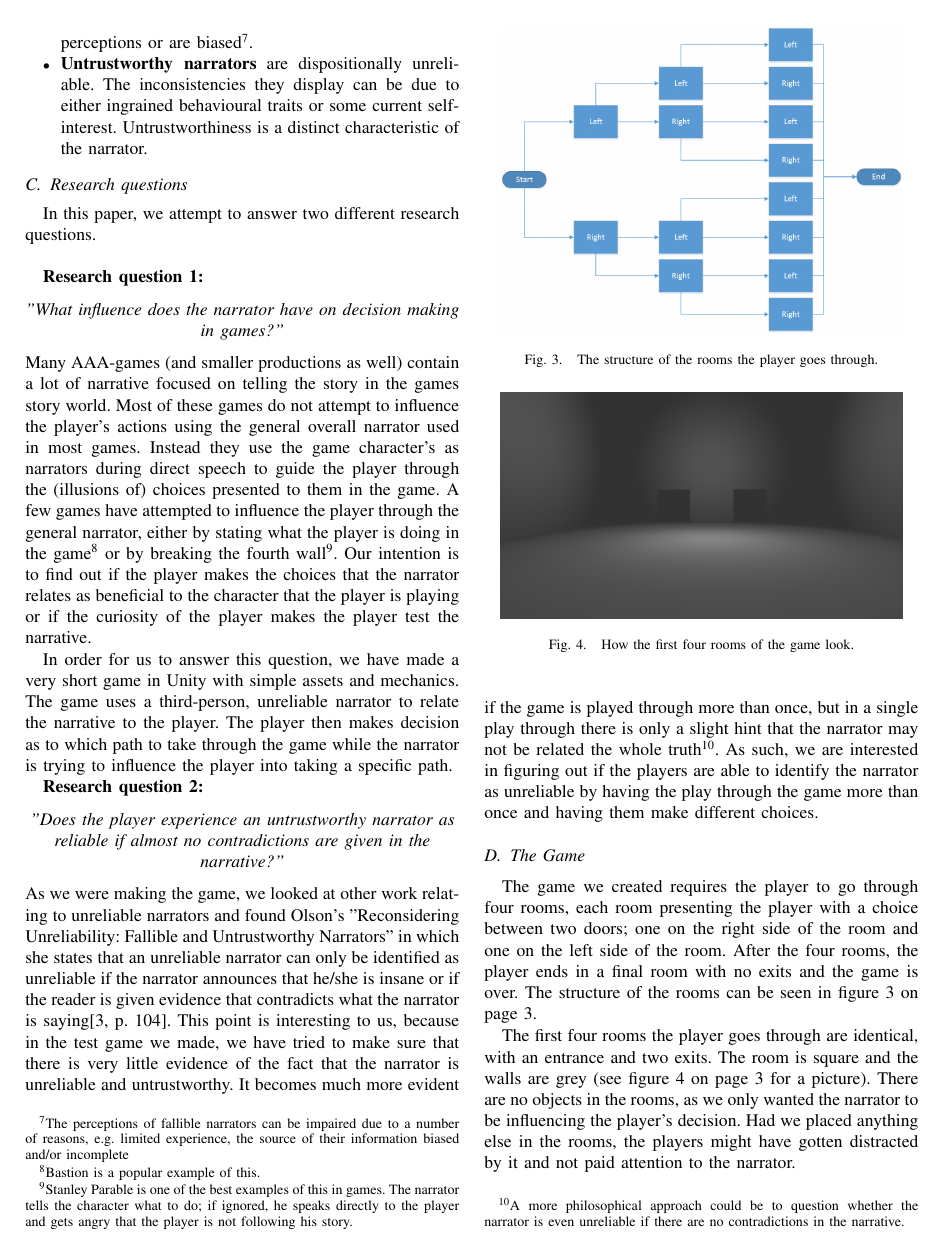
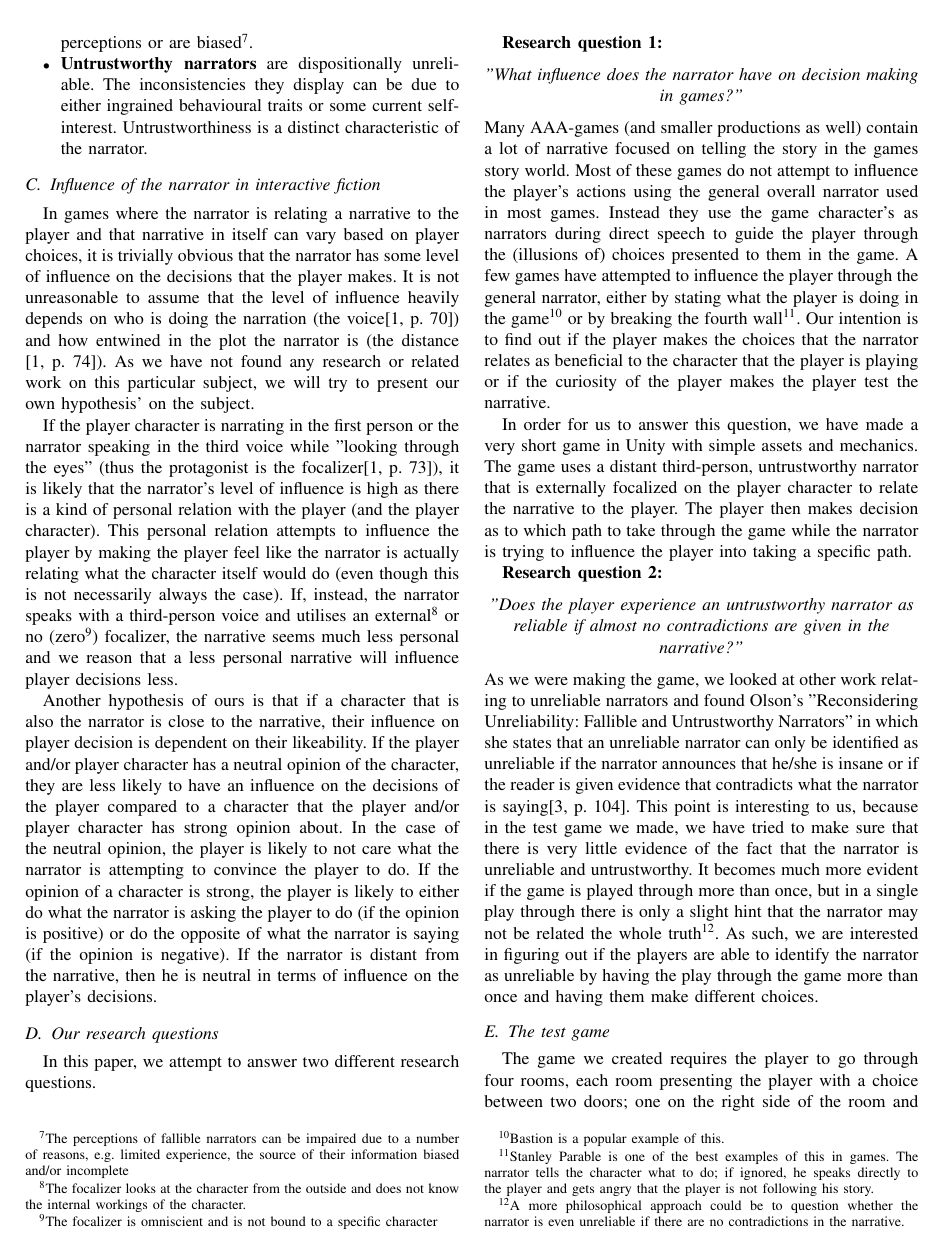
Before and after one commit to esfdk/gina2014, a LaTeX paper (Report/ReportTemplate.tex, which reads Report/Parts/Method/Method_Influence.tex, Report/Parts/Method/Method_ResearchQuestions.tex, Report/Parts/Method/Method_The_Game.tex): page 3 of 5 before the commit and page 3 of 6 after it. Compiled offline with pdfLaTeX.

Commit message:
Wrote hypothesis of influence on player

```diff
--- /dev/null
+++ b/Report/Parts/Method/Method_Influence.tex
@@ -0,0 +1,6 @@
+\subsection{Influence of the narrator in interactive fiction}
+In games where the narrator is relating a narrative to the player and that narrative in itself can vary based on player choices, it is trivially obvious that the narrator has some level of influence on the decisions that the player makes. It is not unreasonable to assume that the level of influence heavily depends on who is doing the narration (the voice\cite[p. 70]{Abbot}) and how entwined in the plot the narrator is (the distance \cite[p. 74]{Abbot}). As we have not found any research or related work on this particular subject, we will try to present our own hypothesis' on the subject.
+
+If the player character is narrating in the first person or the narrator speaking in the third voice while "looking through the eyes" (thus the protagonist is the focalizer\cite[p. 73]{Abbot}), it is likely that the narrator's level of influence is high as there is a kind of personal relation with the player (and the player character). This personal relation attempts to influence the player by making the player feel like the narrator is actually relating what the character itself would do (even though this is not necessarily always the case). If, instead, the narrator speaks with a third-person voice and utilises an external\footnote{The focalizer looks at the character from the outside and does not know the internal workings of the character.} or no (zero\footnote{The focalizer is omniscient and is not bound to a specific character}) focalizer, the narrative seems much less personal and we reason that a less personal narrative will influence player decisions less.
+
+Another hypothesis of ours is that if a character that is also the narrator is close to the narrative, their influence on player decision is dependent on their likeability. If the player and/or player character has a neutral opinion of the character, they are less likely to have an influence on the decisions of the player compared to a character that the player and/or player character has strong opinion about. In the case of the neutral opinion, the player is likely to not care what the narrator is attempting to convince the player to do. If the opinion of a character is strong, the player is likely to either do what the narrator is asking the player to do (if the opinion is positive) or do the opposite of what the narrator is saying (if the opinion is negative). If the narrator is distant from the narrative, then he is neutral in terms of influence on the player's decisions.
--- a/Report/Parts/Method/Method_ResearchQuestions.tex
+++ b/Report/Parts/Method/Method_ResearchQuestions.tex
@@ -1,4 +1,4 @@
-\subsection{Research questions}
+\subsection{Our research questions}
 \label{Method_Research}
 
 In this paper, we attempt to answer two different research questions.\\
@@ -9,7 +9,7 @@ In this paper, we attempt to answer two different research questions.\\
 \end{center}
 Many AAA-games (and smaller productions as well) contain a lot of narrative focused on telling the story in the games story world. Most of these games do not attempt to influence the player's actions using the general overall narrator used in most games. Instead they use the game character's as narrators during direct speech to guide the player through the (illusions of) choices presented to them in the game. A few games have attempted to influence the player through the general narrator, either by stating what the player is doing in the game\footnote{Bastion is a popular example of this.} or by breaking the fourth wall\footnote{Stanley Parable is one of the best examples of this in games. The narrator tells the character what to do; if ignored, he speaks directly to the player and gets angry that the player is not following his story.}. Our intention is to find out if the player makes the choices that the narrator relates as beneficial to the character that the player is playing or if the curiosity of the player makes the player test the narrative.
 
-In order for us to answer this question, we have made a very short game in Unity with simple assets and mechanics. The game uses a third-person, unreliable narrator to relate the narrative to the player. The player then makes decision as to which path to take through the game while the narrator is trying to influence the player into taking a specific path.
+In order for us to answer this question, we have made a very short game in Unity with simple assets and mechanics. The game uses a distant third-person, untrustworthy narrator that is externally focalized on the player character to relate the narrative to the player. The player then makes decision as to which path to take through the game while the narrator is trying to influence the player into taking a specific path.
 
 \textbf{Research question 2:}
 \begin{center}
--- a/Report/Parts/Method/Method_The_Game.tex
+++ b/Report/Parts/Method/Method_The_Game.tex
@@ -1,4 +1,4 @@
-\subsection{The Game}
+\subsection{The test game}
 \label{Method_Game}
 
 The game we created requires the player to go through four rooms, each room presenting the player with a choice between two doors; one on the right side of the room and one on the left side of the room. After the four rooms, the player ends in a final room with no exits and the game is over. The structure of the rooms can be seen in figure \ref{fig:RoomStructure} on page \pageref{fig:RoomStructure}.
```
Also changed, not shown: Report/Parts/Introduction.tex (+1 -1 lines), Report/Parts/Method.tex (+2 -0 lines).
